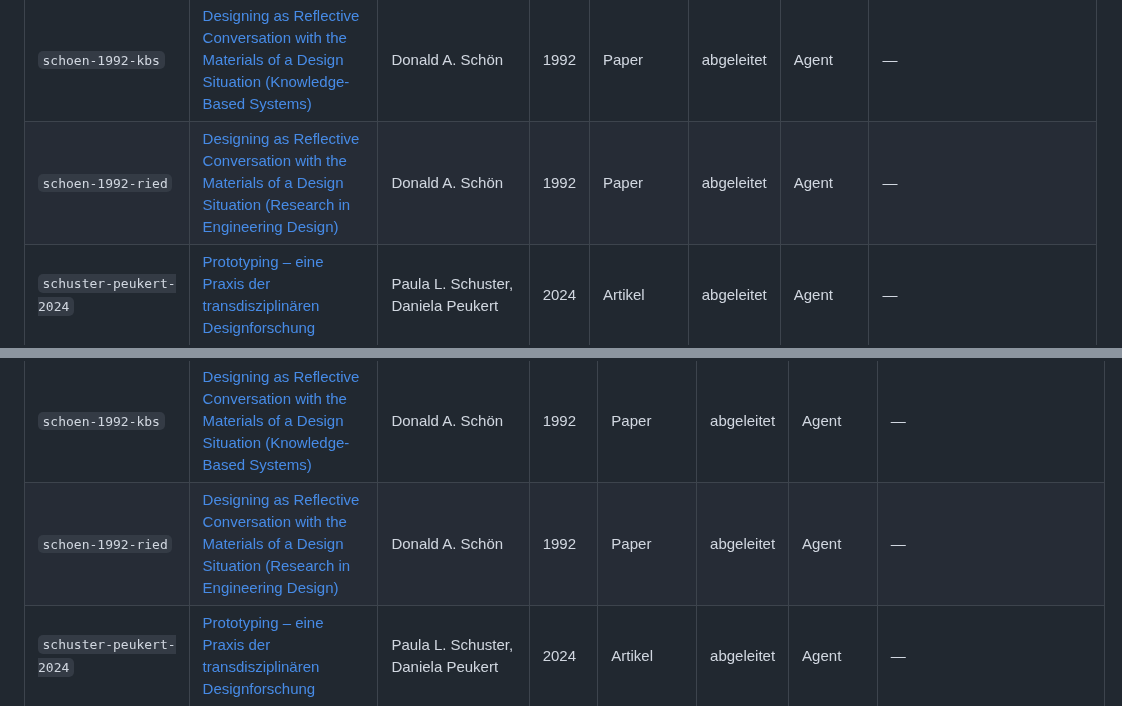
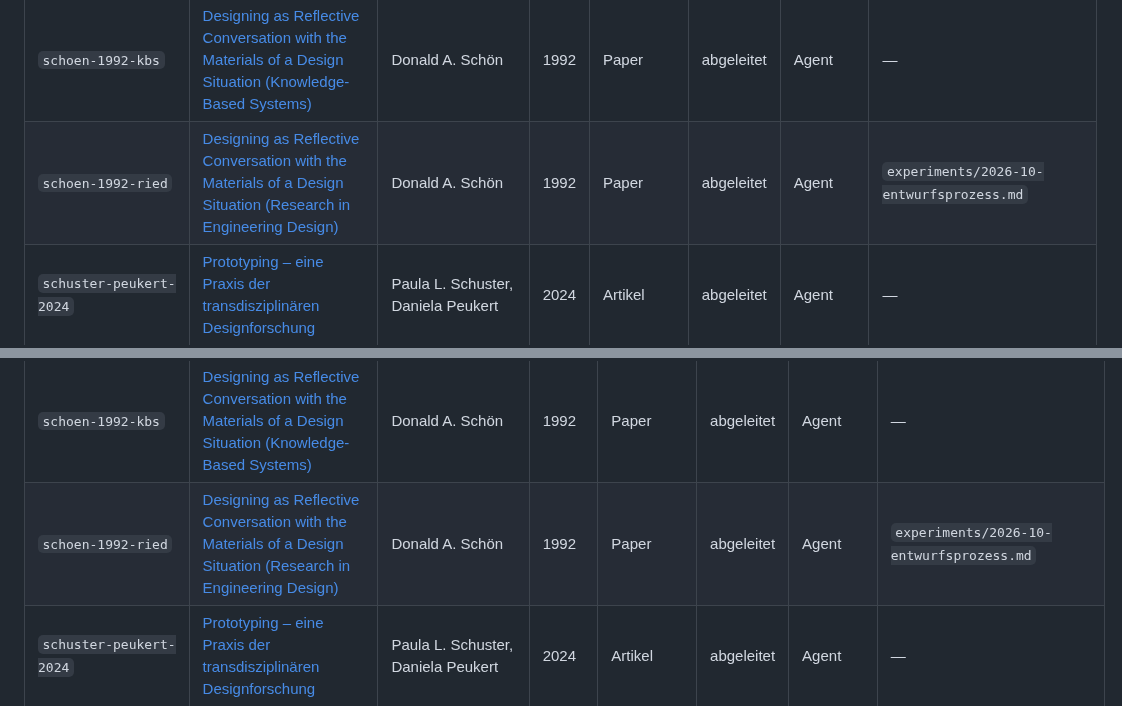
Before and after one commit to esany/design-lab, a Markdown page: corpus/uebersicht.md, 2 parts joined by grey strips. GitHub-like rendering.

Commit message:
Übersicht neu erzeugt (Verweis Schön)
Co-Authored-By: Claude Opus 5.5 <noreply@anthropic.com>
Claude-Session: https://claude.ai/code/session_01NEHzyuErfD8FehmfiwDz3D

```diff
--- a/corpus/uebersicht.md
+++ b/corpus/uebersicht.md
@@ -138,7 +138,7 @@ Je Feld zuerst die Verweise des Eigentümers (Ausgangspunkte, kein Kanon). Eine
 | `mareis-future-2016` | [Design the Future – Mind the Past](https://www.transcript-verlag.de/978-3-8376-3160-9/manifestationen-im-entwurf/) | Claudia Mareis | 2016 | Artikel | abgeleitet | Agent | — |
 | `popp-rationalitaet-2024` | [Methoden in Form bringen. Über die Verbindungen gestalterischer und wissenschaftlicher Rationalität](https://doi.org/10.1007/978-3-658-45253-7) | Judith-Frederike Popp | 2024 | Artikel | abgeleitet | Agent | — |
 | `schoen-1992-kbs` | [Designing as Reflective Conversation with the Materials of a Design Situation (Knowledge-Based Systems)](https://doi.org/10.1016/0950-7051(92)90020-G) | Donald A. Schön | 1992 | Paper | abgeleitet | Agent | — |
-| `schoen-1992-ried` | [Designing as Reflective Conversation with the Materials of a Design Situation (Research in Engineering Design)](https://www.uio.no/studier/emner/matnat/ifi/IN1060/v25/pensum/schon_design-conversation.pdf) | Donald A. Schön | 1992 | Paper | abgeleitet | Agent | — |
+| `schoen-1992-ried` | [Designing as Reflective Conversation with the Materials of a Design Situation (Research in Engineering Design)](https://www.uio.no/studier/emner/matnat/ifi/IN1060/v25/pensum/schon_design-conversation.pdf) | Donald A. Schön | 1992 | Paper | abgeleitet | Agent | `experiments/2026-10-entwurfsprozess.md` |
 | `schuster-peukert-2024` | [Prototyping – eine Praxis der transdisziplinären Designforschung](https://doi.org/10.1007/978-3-658-45253-7) | Paula L. Schuster, Daniela Peukert | 2024 | Artikel | abgeleitet | Agent | — |
 | `schweppenhaeuser-kultur-2024` | [Designforschung als Kulturwissenschaft](https://doi.org/10.1007/978-3-658-45253-7) | Gerhard Schweppenhäuser | 2024 | Artikel | abgeleitet | Agent | — |
 | `stadlbauer-ki-2025` | [Partizipative Designpraktiken für verkörperte Künstliche Intelligenz](https://doi.org/10.1007/978-3-658-49798-9) | Jana Stadlbauer, Debora Frommeld, Rosan Chow, Karsten Weber | 2025 | Artikel | abgeleitet | Agent | — |
@@ -215,7 +215,7 @@ Je Feld zuerst die Verweise des Eigentümers (Ausgangspunkte, kein Kanon). Eine
 | `mareis-future-2016` | [Design the Future – Mind the Past](https://www.transcript-verlag.de/978-3-8376-3160-9/manifestationen-im-entwurf/) | Claudia Mareis | 2016 | Artikel | abgeleitet | Agent | — |
 | `popp-rationalitaet-2024` | [Methoden in Form bringen. Über die Verbindungen gestalterischer und wissenschaftlicher Rationalität](https://doi.org/10.1007/978-3-658-45253-7) | Judith-Frederike Popp | 2024 | Artikel | abgeleitet | Agent | — |
 | `schoen-1992-kbs` | [Designing as Reflective Conversation with the Materials of a Design Situation (Knowledge-Based Systems)](https://doi.org/10.1016/0950-7051(92)90020-G) | Donald A. Schön | 1992 | Paper | abgeleitet | Agent | — |
-| `schoen-1992-ried` | [Designing as Reflective Conversation with the Materials of a Design Situation (Research in Engineering Design)](https://www.uio.no/studier/emner/matnat/ifi/IN1060/v25/pensum/schon_design-conversation.pdf) | Donald A. Schön | 1992 | Paper | abgeleitet | Agent | — |
+| `schoen-1992-ried` | [Designing as Reflective Conversation with the Materials of a Design Situation (Research in Engineering Design)](https://www.uio.no/studier/emner/matnat/ifi/IN1060/v25/pensum/schon_design-conversation.pdf) | Donald A. Schön | 1992 | Paper | abgeleitet | Agent | `experiments/2026-10-entwurfsprozess.md` |
 | `schuster-peukert-2024` | [Prototyping – eine Praxis der transdisziplinären Designforschung](https://doi.org/10.1007/978-3-658-45253-7) | Paula L. Schuster, Daniela Peukert | 2024 | Artikel | abgeleitet | Agent | — |
 | `schweppenhaeuser-kultur-2024` | [Designforschung als Kulturwissenschaft](https://doi.org/10.1007/978-3-658-45253-7) | Gerhard Schweppenhäuser | 2024 | Artikel | abgeleitet | Agent | — |
 | `stadlbauer-ki-2025` | [Partizipative Designpraktiken für verkörperte Künstliche Intelligenz](https://doi.org/10.1007/978-3-658-49798-9) | Jana Stadlbauer, Debora Frommeld, Rosan Chow, Karsten Weber | 2025 | Artikel | abgeleitet | Agent | — |
```
